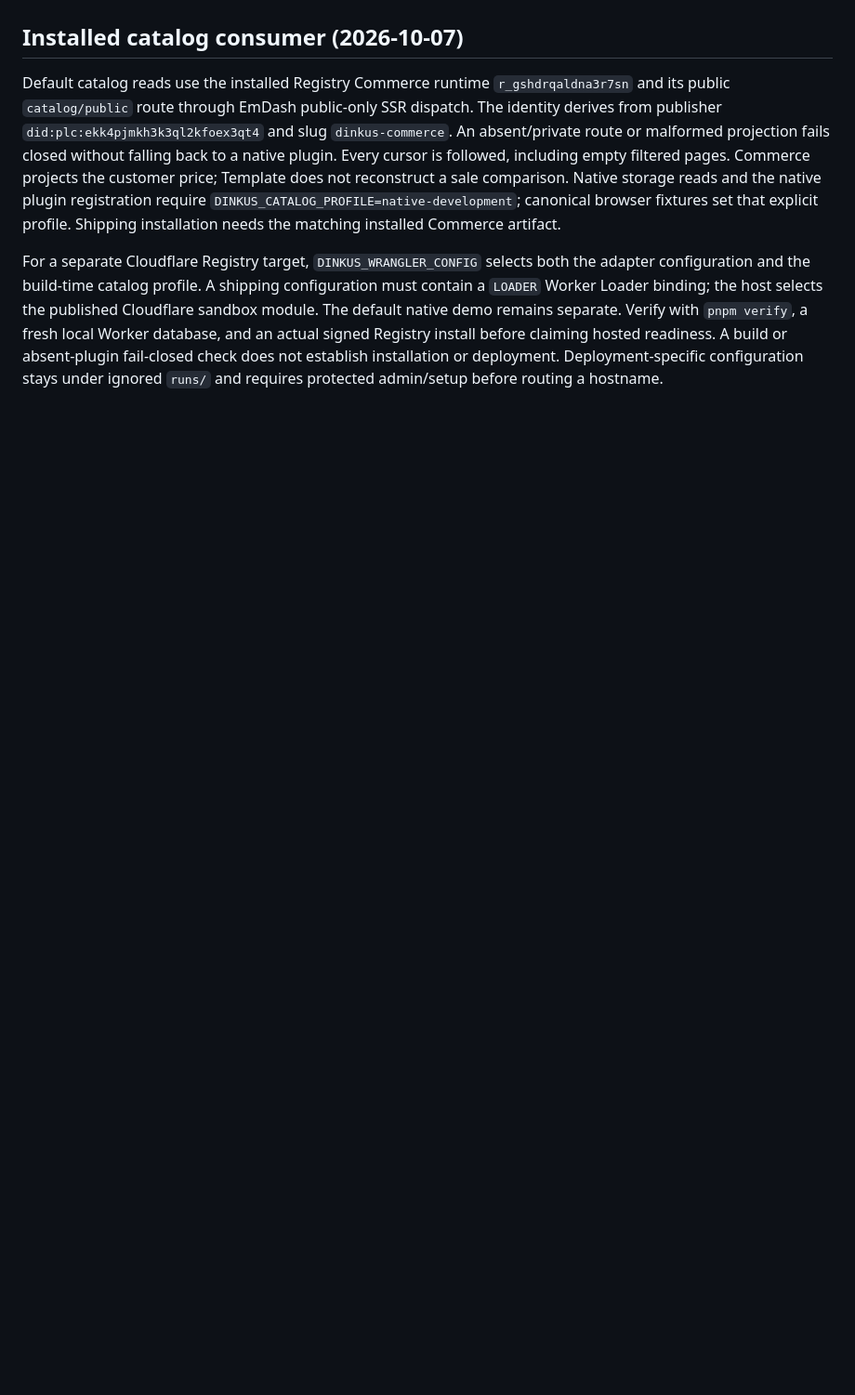
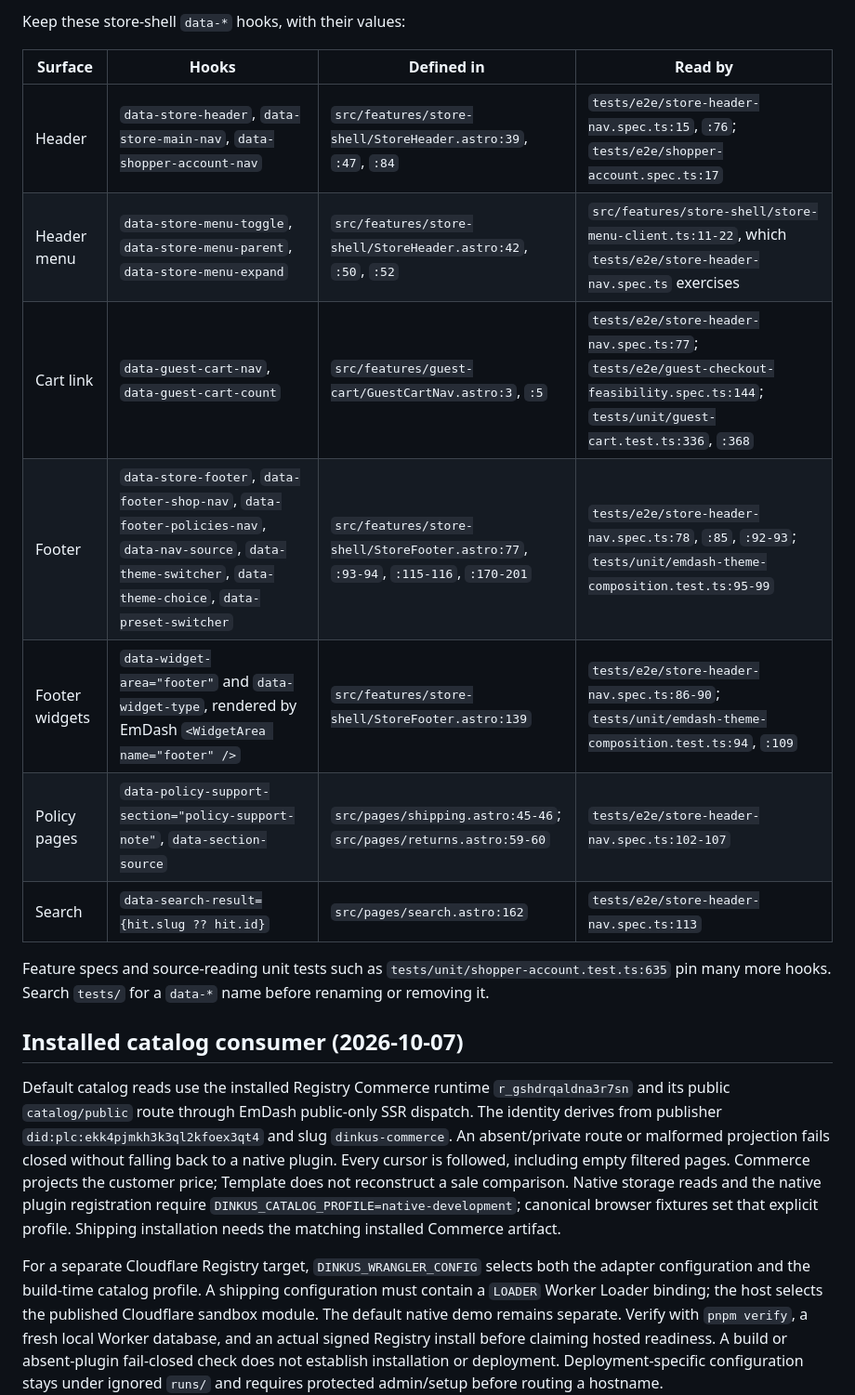
Before and after one commit to dinkuskit/template-store, a Markdown page: FEATURE_MAP.md, the part around one of its changes. Shown at 93% size. Drawn GitHub-style; blank space fills up the shorter version.

```diff
--- a/FEATURE_MAP.md
+++ b/FEATURE_MAP.md
@@ -166,3 +214,19 @@ No seed collection, new route, price, stock, cart, filters, or pagination is add
+Keep these store-shell `data-*` hooks, with their values:
+
+| Surface | Hooks | Defined in | Read by |
+| --- | --- | --- | --- |
+| Header | `data-store-header`, `data-store-main-nav`, `data-shopper-account-nav` | `src/features/store-shell/StoreHeader.astro:39`, `:47`, `:84` | `tests/e2e/store-header-nav.spec.ts:15`, `:76`; `tests/e2e/shopper-account.spec.ts:17` |
+| Header menu | `data-store-menu-toggle`, `data-store-menu-parent`, `data-store-menu-expand` | `src/features/store-shell/StoreHeader.astro:42`, `:50`, `:52` | `src/features/store-shell/store-menu-client.ts:11-22`, which `tests/e2e/store-header-nav.spec.ts` exercises |
+| Cart link | `data-guest-cart-nav`, `data-guest-cart-count` | `src/features/guest-cart/GuestCartNav.astro:3`, `:5` | `tests/e2e/store-header-nav.spec.ts:77`; `tests/e2e/guest-checkout-feasibility.spec.ts:144`; `tests/unit/guest-cart.test.ts:336`, `:368` |
+| Footer | `data-store-footer`, `data-footer-shop-nav`, `data-footer-policies-nav`, `data-nav-source`, `data-theme-switcher`, `data-theme-choice`, `data-preset-switcher` | `src/features/store-shell/StoreFooter.astro:77`, `:93-94`, `:115-116`, `:170-201` | `tests/e2e/store-header-nav.spec.ts:78`, `:85`, `:92-93`; `tests/unit/emdash-theme-composition.test.ts:95-99` |
+| Footer widgets | `data-widget-area="footer"` and `data-widget-type`, rendered by EmDash `<WidgetArea name="footer" />` | `src/features/store-shell/StoreFooter.astro:139` | `tests/e2e/store-header-nav.spec.ts:86-90`; `tests/unit/emdash-theme-composition.test.ts:94`, `:109` |
+| Policy pages | `data-policy-support-section="policy-support-note"`, `data-section-source` | `src/pages/shipping.astro:45-46`; `src/pages/returns.astro:59-60` | `tests/e2e/store-header-nav.spec.ts:102-107` |
+| Search | `data-search-result={hit.slug ?? hit.id}` | `src/pages/search.astro:162` | `tests/e2e/store-header-nav.spec.ts:113` |
+
+Feature specs and source-reading unit tests such as
+`tests/unit/shopper-account.test.ts:635` pin many more hooks. Search `tests/`
+for a `data-*` name before renaming or removing it.
+
 ## Installed catalog consumer (2026-10-07)
 
 Default catalog reads use the installed Registry Commerce runtime `r_gshdrqaldna3r7sn` and its public `catalog/public` route through EmDash public-only SSR dispatch. The identity derives from publisher `did:plc:ekk4pjmkh3k3ql2kfoex3qt4` and slug `dinkus-commerce`. An absent/private route or malformed projection fails closed without falling back to a native plugin. Every cursor is followed, including empty filtered pages. Commerce projects the customer price; Template does not reconstruct a sale comparison. Native storage reads and the native plugin registration require `DINKUS_CATALOG_PROFILE=native-development`; canonical browser fixtures set that explicit profile. Shipping installation needs the matching installed Commerce artifact.
```
Also changed, not shown: other parts of FEATURE_MAP.md (+48 -0 lines).
